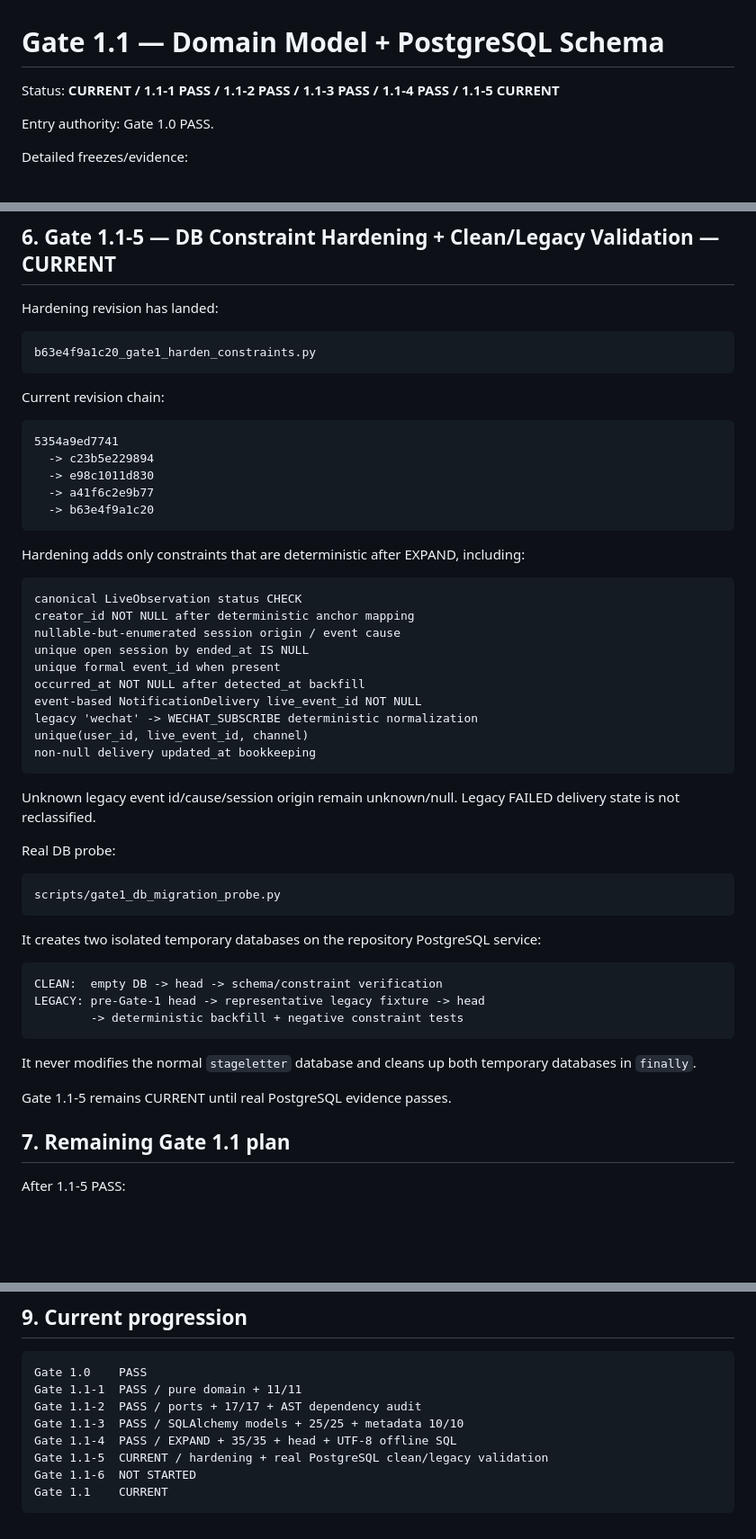
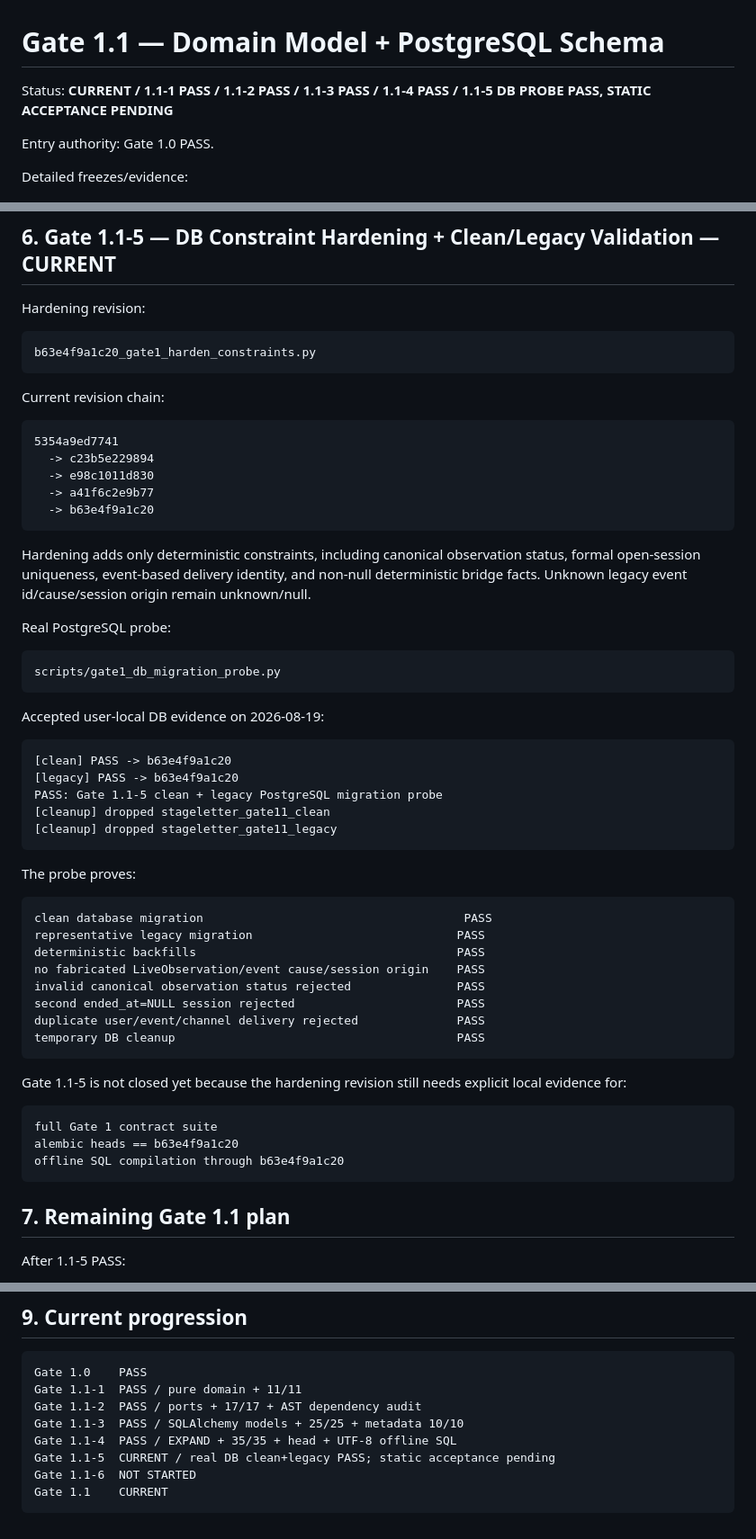
Before and after one commit to hengxiaopai/stage-letter, a Markdown page: docs/gate1/GATE_1_1.md, 3 parts joined by grey strips. Shown at 90% size. Rendered like a GitHub page; blank space fills up the shorter version.

Commit message:
gate1.1: record Gate 1.1-5 DB probe evidence

````diff
--- a/docs/gate1/GATE_1_1.md
+++ b/docs/gate1/GATE_1_1.md
@@ -1,6 +1,6 @@
 # Gate 1.1 — Domain Model + PostgreSQL Schema
 
-Status: **CURRENT / 1.1-1 PASS / 1.1-2 PASS / 1.1-3 PASS / 1.1-4 PASS / 1.1-5 CURRENT**
+Status: **CURRENT / 1.1-1 PASS / 1.1-2 PASS / 1.1-3 PASS / 1.1-4 PASS / 1.1-5 DB PROBE PASS, STATIC ACCEPTANCE PENDING**
 
 Entry authority: Gate 1.0 PASS.
 
@@ -128,7 +128,7 @@ Gate 1.1-4: **PASS**.
 
 ## 6. Gate 1.1-5 — DB Constraint Hardening + Clean/Legacy Validation — CURRENT
 
-Hardening revision has landed:
+Hardening revision:
 
 ```text
 b63e4f9a1c20_gate1_harden_constraints.py
@@ -144,42 +144,48 @@ Current revision chain:
   -> b63e4f9a1c20
 ```
 
-Hardening adds only constraints that are deterministic after EXPAND, including:
+Hardening adds only deterministic constraints, including canonical observation
+status, formal open-session uniqueness, event-based delivery identity, and
+non-null deterministic bridge facts. Unknown legacy event id/cause/session
+origin remain unknown/null.
 
-```text
-canonical LiveObservation status CHECK
-creator_id NOT NULL after deterministic anchor mapping
-nullable-but-enumerated session origin / event cause
-unique open session by ended_at IS NULL
-unique formal event_id when present
-occurred_at NOT NULL after detected_at backfill
-event-based NotificationDelivery live_event_id NOT NULL
-legacy 'wechat' -> WECHAT_SUBSCRIBE deterministic normalization
-unique(user_id, live_event_id, channel)
-non-null delivery updated_at bookkeeping
-```
-
-Unknown legacy event id/cause/session origin remain unknown/null. Legacy FAILED
-delivery state is not reclassified.
-
-Real DB probe:
+Real PostgreSQL probe:
 
 ```text
 scripts/gate1_db_migration_probe.py
 ```
 
-It creates two isolated temporary databases on the repository PostgreSQL service:
+Accepted user-local DB evidence on 2026-08-19:
 
 ```text
-CLEAN:  empty DB -> head -> schema/constraint verification
-LEGACY: pre-Gate-1 head -> representative legacy fixture -> head
-        -> deterministic backfill + negative constraint tests
+[clean] PASS -> b63e4f9a1c20
+[legacy] PASS -> b63e4f9a1c20
+PASS: Gate 1.1-5 clean + legacy PostgreSQL migration probe
+[cleanup] dropped stageletter_gate11_clean
+[cleanup] dropped stageletter_gate11_legacy
 ```
 
-It never modifies the normal `stageletter` database and cleans up both temporary
-databases in `finally`.
+The probe proves:
 
-Gate 1.1-5 remains CURRENT until real PostgreSQL evidence passes.
+```text
+clean database migration                                     PASS
+representative legacy migration                             PASS
+deterministic backfills                                     PASS
+no fabricated LiveObservation/event cause/session origin    PASS
+invalid canonical observation status rejected               PASS
+second ended_at=NULL session rejected                       PASS
+duplicate user/event/channel delivery rejected              PASS
+temporary DB cleanup                                        PASS
+```
+
+Gate 1.1-5 is not closed yet because the hardening revision still needs explicit
+local evidence for:
+
+```text
+full Gate 1 contract suite
+alembic heads == b63e4f9a1c20
+offline SQL compilation through b63e4f9a1c20
+```
 
 ## 7. Remaining Gate 1.1 plan
 
@@ -216,7 +222,7 @@ Gate 1.1-1  PASS / pure domain + 11/11
 Gate 1.1-2  PASS / ports + 17/17 + AST dependency audit
 Gate 1.1-3  PASS / SQLAlchemy models + 25/25 + metadata 10/10
 Gate 1.1-4  PASS / EXPAND + 35/35 + head + UTF-8 offline SQL
-Gate 1.1-5  CURRENT / hardening + real PostgreSQL clean/legacy validation
+Gate 1.1-5  CURRENT / real DB clean+legacy PASS; static acceptance pending
 Gate 1.1-6  NOT STARTED
 Gate 1.1    CURRENT
 ```
````
